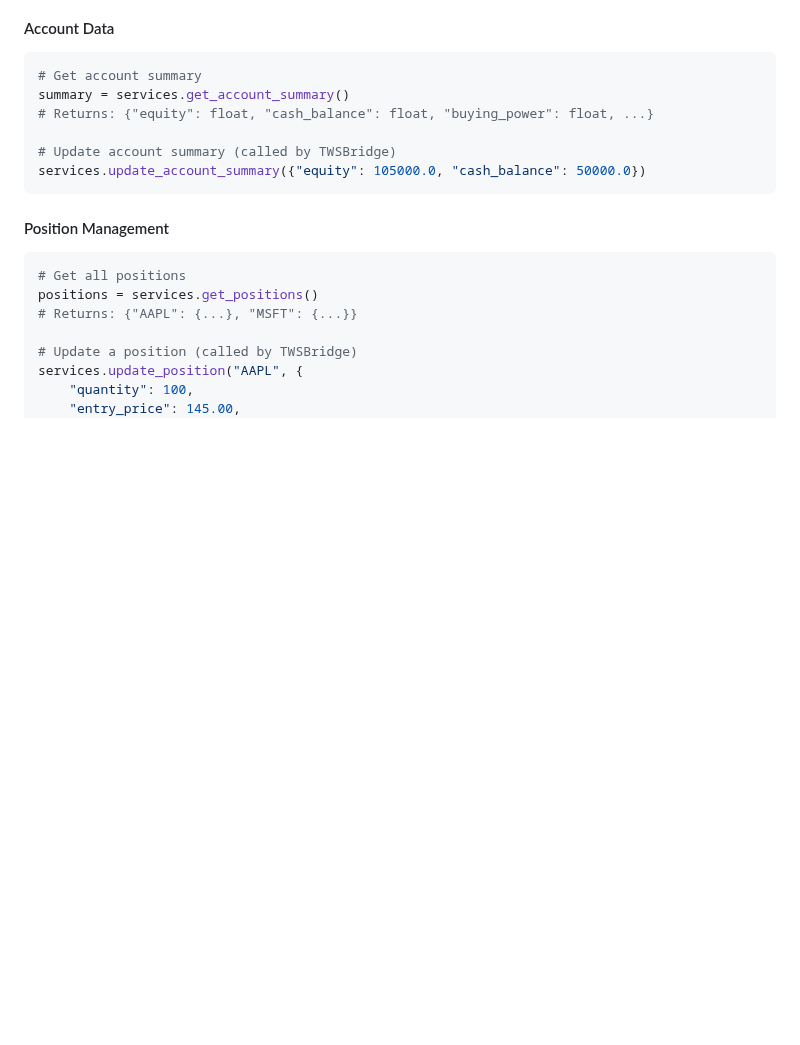
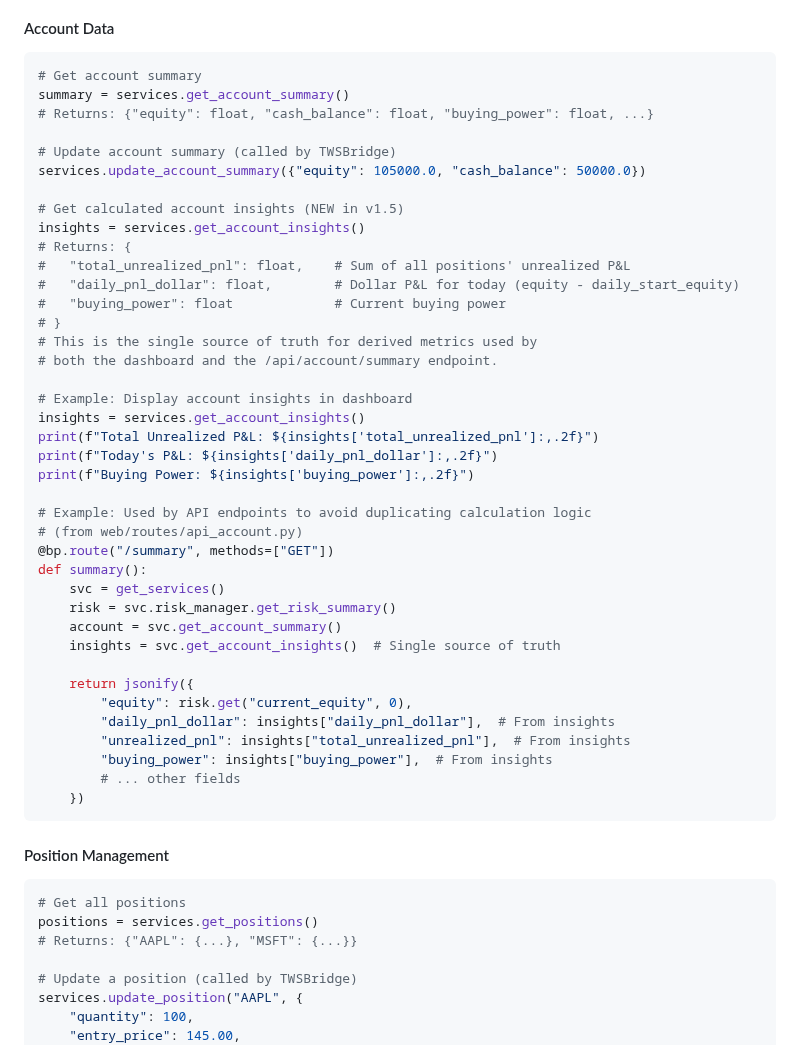
Before and after one commit to evanlow/tws_robot, a Markdown page: docs/API_REFERENCE.md, the part around the change. Drawn GitHub-style; blank space fills up the shorter version.

````diff
--- a/docs/API_REFERENCE.md
+++ b/docs/API_REFERENCE.md
@@ -600,6 +600,39 @@ summary = services.get_account_summary()
 
 # Update account summary (called by TWSBridge)
 services.update_account_summary({"equity": 105000.0, "cash_balance": 50000.0})
+
+# Get calculated account insights (NEW in v1.5)
+insights = services.get_account_insights()
+# Returns: {
+#   "total_unrealized_pnl": float,    # Sum of all positions' unrealized P&L
+#   "daily_pnl_dollar": float,        # Dollar P&L for today (equity - daily_start_equity)
+#   "buying_power": float             # Current buying power
+# }
+# This is the single source of truth for derived metrics used by
+# both the dashboard and the /api/account/summary endpoint.
+
+# Example: Display account insights in dashboard
+insights = services.get_account_insights()
+print(f"Total Unrealized P&L: ${insights['total_unrealized_pnl']:,.2f}")
+print(f"Today's P&L: ${insights['daily_pnl_dollar']:,.2f}")
+print(f"Buying Power: ${insights['buying_power']:,.2f}")
+
+# Example: Used by API endpoints to avoid duplicating calculation logic
+# (from web/routes/api_account.py)
+@bp.route("/summary", methods=["GET"])
+def summary():
+    svc = get_services()
+    risk = svc.risk_manager.get_risk_summary()
+    account = svc.get_account_summary()
+    insights = svc.get_account_insights()  # Single source of truth
+
+    return jsonify({
+        "equity": risk.get("current_equity", 0),
+        "daily_pnl_dollar": insights["daily_pnl_dollar"],  # From insights
+        "unrealized_pnl": insights["total_unrealized_pnl"],  # From insights
+        "buying_power": insights["buying_power"],  # From insights
+        # ... other fields
+    })
 ```
 
 #### Position Management
````
Also changed, not shown: docs/WEB_API_REFERENCE.md (+30 -4 lines).
